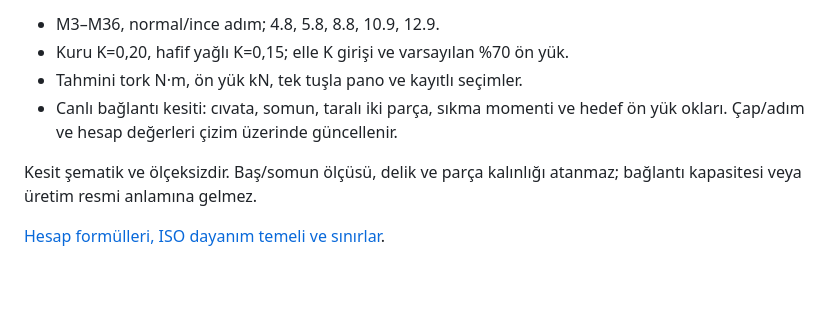
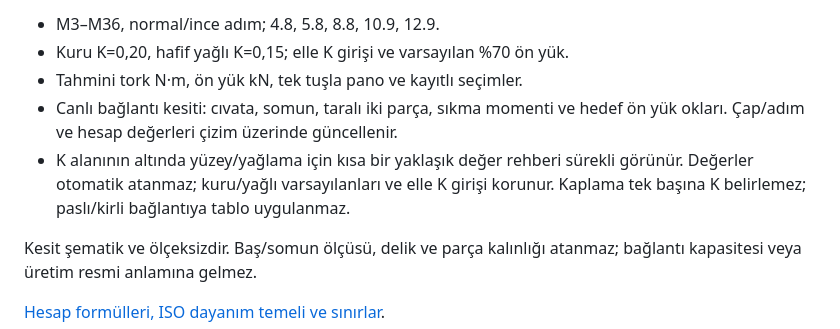
Before and after one commit to gkkizil/gokworks, a Markdown page: modules/bolt_torque/README.md, the part around the change. Drawn GitHub-style; blank space fills up the shorter version.

Commit message:
Show a compact surface K reference in the quick torque tool

```diff
--- a/modules/bolt_torque/README.md
+++ b/modules/bolt_torque/README.md
@@ -8,6 +8,9 @@ Bağımsız hesap motoru `rules.py`; yeni bağımlılık veya SolidWorks gerekti
 - Tahmini tork N·m, ön yük kN, tek tuşla pano ve kayıtlı seçimler.
 - Canlı bağlantı kesiti: cıvata, somun, taralı iki parça, sıkma momenti ve hedef
   ön yük okları. Çap/adım ve hesap değerleri çizim üzerinde güncellenir.
+- K alanının altında yüzey/yağlama için kısa bir yaklaşık değer rehberi sürekli
+  görünür. Değerler otomatik atanmaz; kuru/yağlı varsayılanları ve elle K girişi
+  korunur. Kaplama tek başına K belirlemez; paslı/kirli bağlantıya tablo uygulanmaz.
 
 Kesit şematik ve ölçeksizdir. Baş/somun ölçüsü, delik ve parça kalınlığı
 atanmaz; bağlantı kapasitesi veya üretim resmi anlamına gelmez.
```
Also changed, not shown: docs/torque-k-reference/README.md (added, +18 -0 lines), docs/torque-k-reference/dark.png (added), docs/torque-k-reference/light.png (added), docs/torque-k-reference/minimum.png (added), 3 other files.
